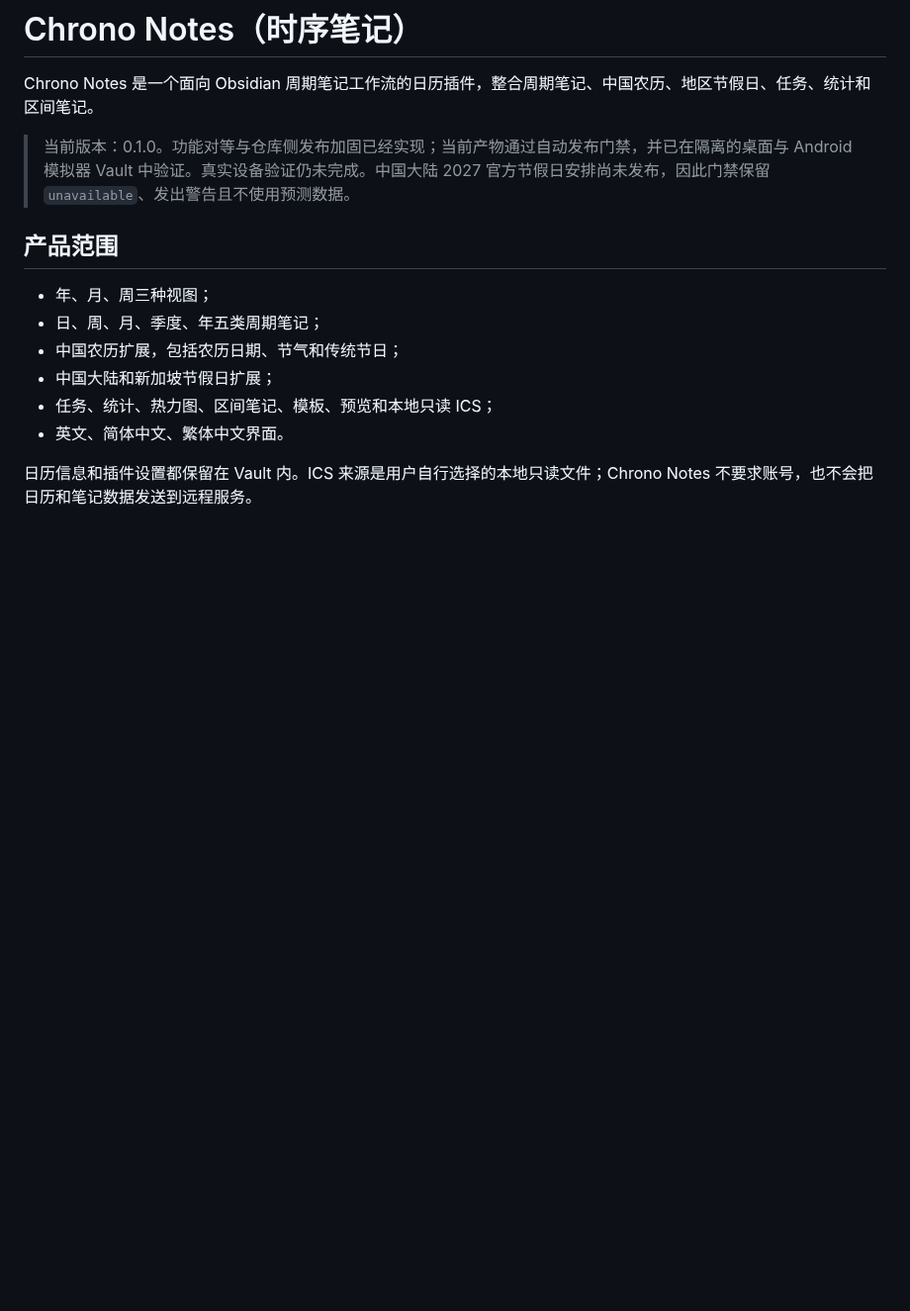
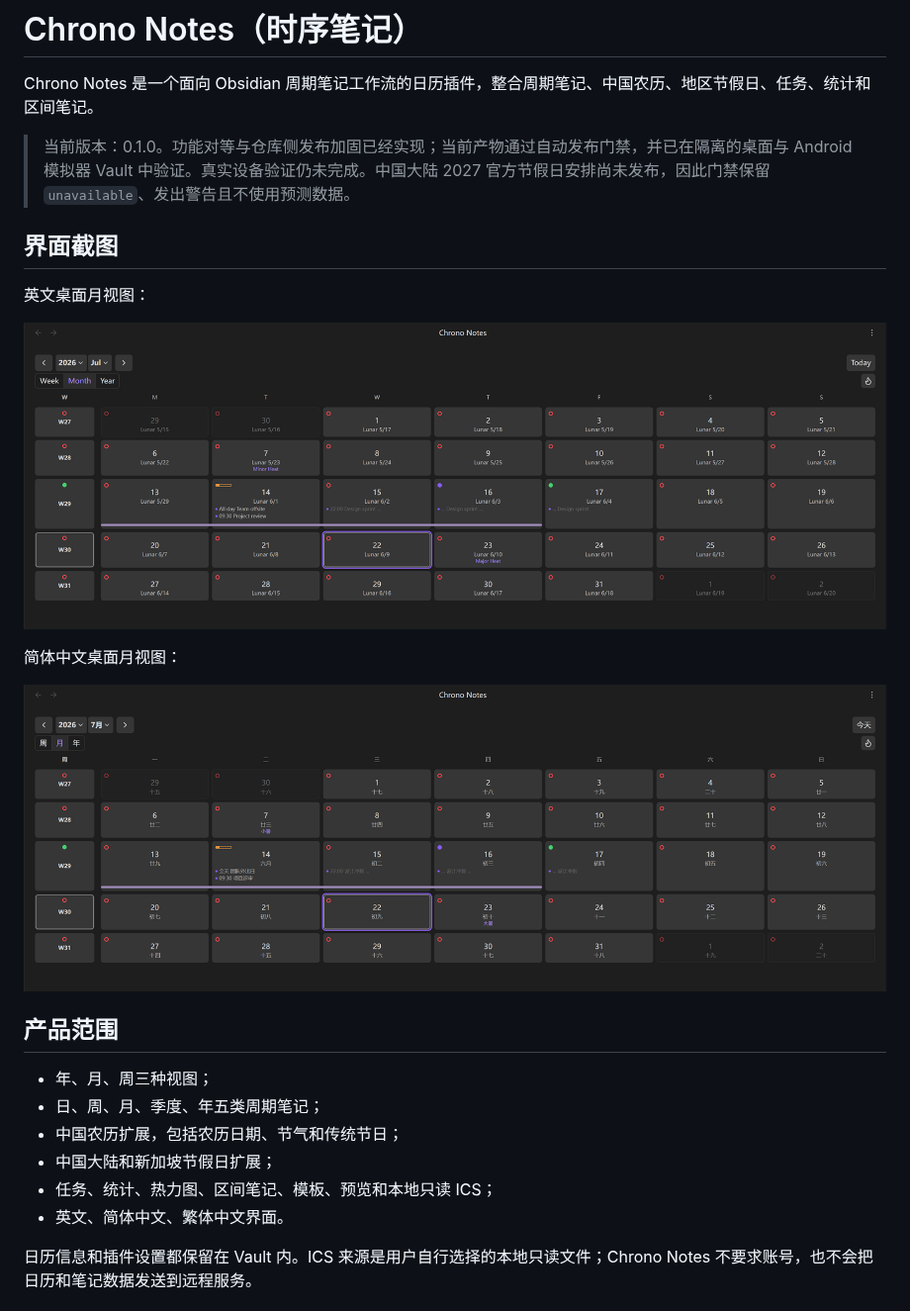
Before and after one commit to ZHYX91/obsidian-chrono-notes, a Markdown page: README.zh-CN.md, the part around the change. Shown at 99% size. Rendered like a GitHub page; pictures changed too: docs/assets/chrono-notes-month-desktop-en.png (added), docs/assets/chrono-notes-month-desktop-zh-cn.png (added); blank space fills up the shorter version.

```diff
--- a/README.zh-CN.md
+++ b/README.zh-CN.md
@@ -3,6 +3,16 @@
 Chrono Notes 是一个面向 Obsidian 周期笔记工作流的日历插件，整合周期笔记、中国农历、地区节假日、任务、统计和区间笔记。
 
 > 当前版本：0.1.0。功能对等与仓库侧发布加固已经实现；当前产物通过自动发布门禁，并已在隔离的桌面与 Android 模拟器 Vault 中验证。真实设备验证仍未完成。中国大陆 2027 官方节假日安排尚未发布，因此门禁保留 `unavailable`、发出警告且不使用预测数据。
+
+## 界面截图
+
+英文桌面月视图：
+
+![Chrono Notes 英文桌面月视图](docs/assets/chrono-notes-month-desktop-en.png)
+
+简体中文桌面月视图：
+
+![Chrono Notes 简体中文桌面月视图](docs/assets/chrono-notes-month-desktop-zh-cn.png)
 
 ## 产品范围
 
```
Also changed, not shown: README.md (+10 -0 lines).
